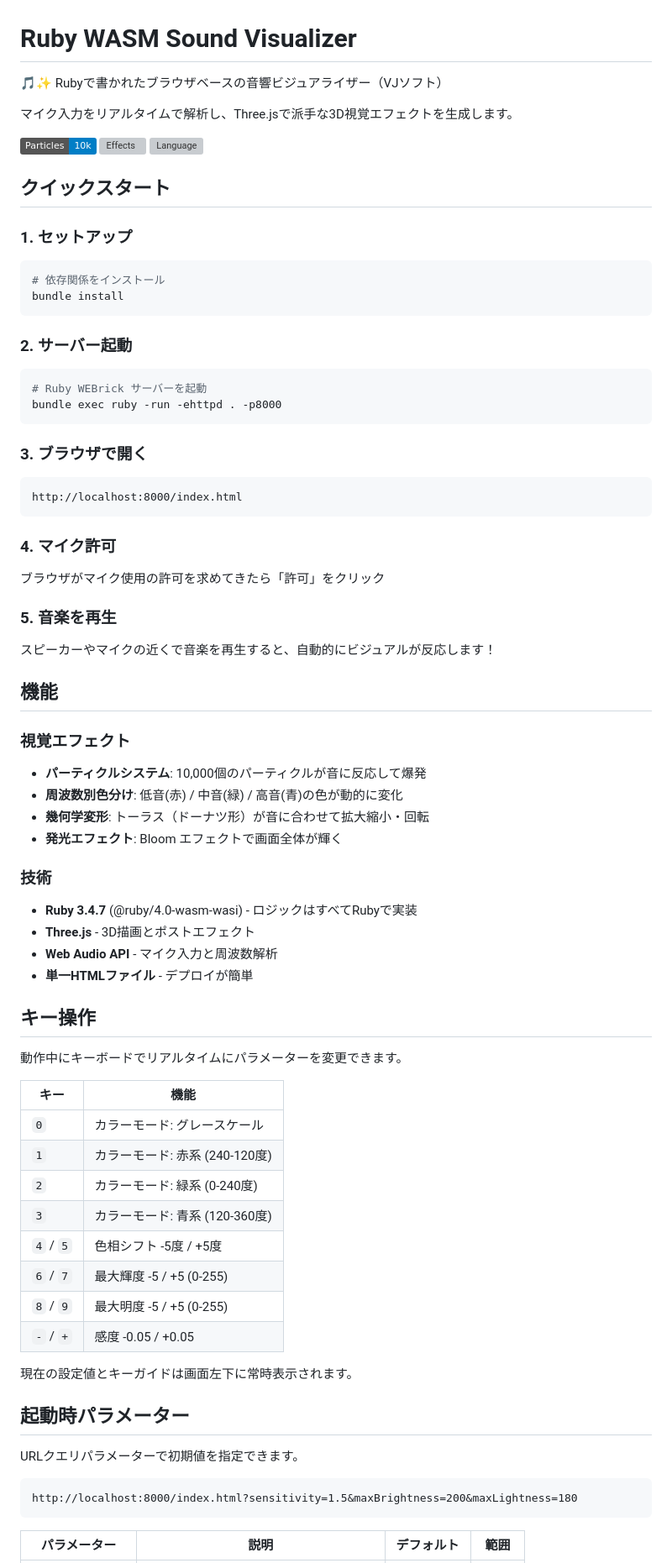
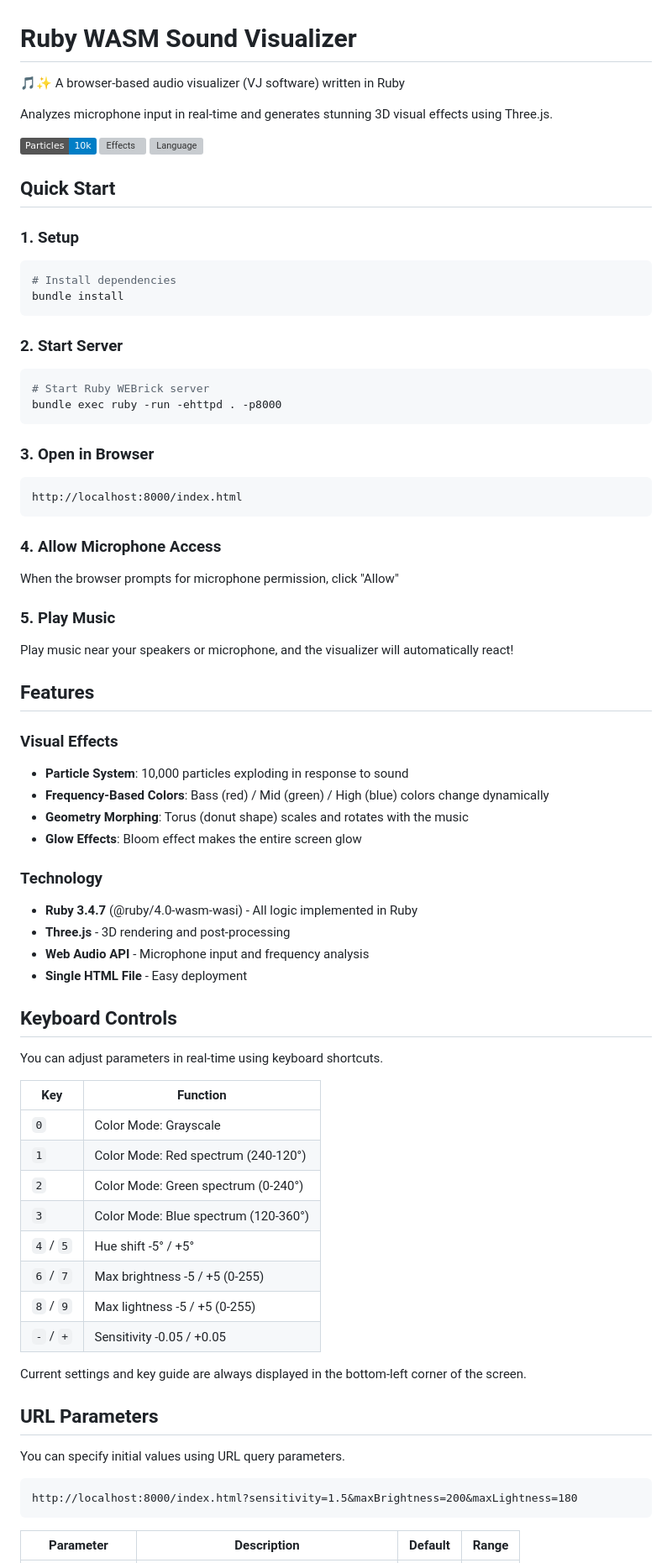
Before and after one commit to bash0C7/ruby_sound_visualizer, a Markdown page: README.md, the part around one of its changes. Shown at 84% size. GitHub-like rendering; badges without logos; grey boxes are pictures that could not be loaded.

Commit message:
docs: translate README.md to English
Translate all Japanese content in README.md to English for better
international accessibility.

Co-Authored-By: Claude Sonnet 4.5 <noreply@anthropic.com>

````diff
--- a/README.md
+++ b/README.md
@@ -1,81 +1,81 @@
 # Ruby WASM Sound Visualizer
 
-🎵✨ Rubyで書かれたブラウザベースの音響ビジュアライザー（VJソフト）
+🎵✨ A browser-based audio visualizer (VJ software) written in Ruby
 
-マイク入力をリアルタイムで解析し、Three.jsで派手な3D視覚エフェクトを生成します。
+Analyzes microphone input in real-time and generates stunning 3D visual effects using Three.js.
 
 ![Features](https://img.shields.io/badge/Particles-10k-blue) ![Effects](https://img.shields.io/badge/Effects-Bloom%2FParticles%2FGeometry-green) ![Language](https://img.shields.io/badge/Language-Ruby%2FJavaScript-red)
 
-## クイックスタート
+## Quick Start
 
-### 1. セットアップ
+### 1. Setup
 
 ```bash
-# 依存関係をインストール
+# Install dependencies
 bundle install
 ```
 
-### 2. サーバー起動
+### 2. Start Server
 
 ```bash
-# Ruby WEBrick サーバーを起動
+# Start Ruby WEBrick server
 bundle exec ruby -run -ehttpd . -p8000
 ```
 
-### 3. ブラウザで開く
+### 3. Open in Browser
 
 ```
 http://localhost:8000/index.html
 ```
 
-### 4. マイク許可
+### 4. Allow Microphone Access
 
-ブラウザがマイク使用の許可を求めてきたら「許可」をクリック
+When the browser prompts for microphone permission, click "Allow"
 
-### 5. 音楽を再生
+### 5. Play Music
 
-スピーカーやマイクの近くで音楽を再生すると、自動的にビジュアルが反応します！
+Play music near your speakers or microphone, and the visualizer will automatically react!
 
-## 機能
+## Features
 
-### 視覚エフェクト
+### Visual Effects
 
-- **パーティクルシステム**: 10,000個のパーティクルが音に反応して爆発
-- **周波数別色分け**: 低音(赤) / 中音(緑) / 高音(青)の色が動的に変化
-- **幾何学変形**: トーラス（ドーナツ形）が音に合わせて拡大縮小・回転
-- **発光エフェクト**: Bloom エフェクトで画面全体が輝く
+- **Particle System**: 10,000 particles exploding in response to sound
+- **Frequency-Based Colors**: Bass (red) / Mid (green) / High (blue) colors change dynamically
+- **Geometry Morphing**: Torus (donut shape) scales and rotates with the music
+- **Glow Effects**: Bloom effect makes the entire screen glow
 
-### 技術
+### Technology
 
-- **Ruby 3.4.7** (@ruby/4.0-wasm-wasi) - ロジックはすべてRubyで実装
-- **Three.js** - 3D描画とポストエフェクト
-- **Web Audio API** - マイク入力と周波数解析
-- **単一HTMLファイル** - デプロイが簡単
+- **Ruby 3.4.7** (@ruby/4.0-wasm-wasi) - All logic implemented in Ruby
+- **Three.js** - 3D rendering and post-processing
+- **Web Audio API** - Microphone input and frequency analysis
+- **Single HTML File** - Easy deployment
 
-## キー操作
+## Keyboard Controls
 
-動作中にキーボードでリアルタイムにパラメーターを変更できます。
+You can adjust parameters in real-time using keyboard shortcuts.
 
-| キー | 機能 |
+| Key | Function |
 |------|------|
-| `0` | カラーモード: グレースケール |
-| `1` | カラーモード: 赤系 (240-120度) |
-| `2` | カラーモード: 緑系 (0-240度) |
-| `3` | カラーモード: 青系 (120-360度) |
-| `4` / `5` | 色相シフト -5度 / +5度 |
-| `6` / `7` | 最大輝度 -5 / +5 (0-255) |
-| `8` / `9` | 最大明度 -5 / +5 (0-255) |
-| `-` / `+` | 感度 -0.05 / +0.05 |
+| `0` | Color Mode: Grayscale |
+| `1` | Color Mode: Red spectrum (240-120°) |
+| `2` | Color Mode: Green spectrum (0-240°) |
+| `3` | Color Mode: Blue spectrum (120-360°) |
+| `4` / `5` | Hue shift -5° / +5° |
+| `6` / `7` | Max brightness -5 / +5 (0-255) |
+| `8` / `9` | Max lightness -5 / +5 (0-255) |
+| `-` / `+` | Sensitivity -0.05 / +0.05 |
 
-現在の設定値とキーガイドは画面左下に常時表示されます。
+Current settings and key guide are always displayed in the bottom-left corner of the screen.
 
-## 起動時パラメーター
+## URL Parameters
 
-URLクエリパラメーターで初期値を指定できます。
+You can specify initial values using URL query parameters.
 
 ```
 http://localhost:8000/index.html?sensitivity=1.5&maxBrightness=200&maxLightness=180
 ```
 
-| パラメーター | 説明 | デフォルト | 範囲 |
+| Parameter | Description | Default | Range |
 |-------------|------|-----------|------|
````
Also changed, not shown: other parts of README.md (+38 -38 lines).
